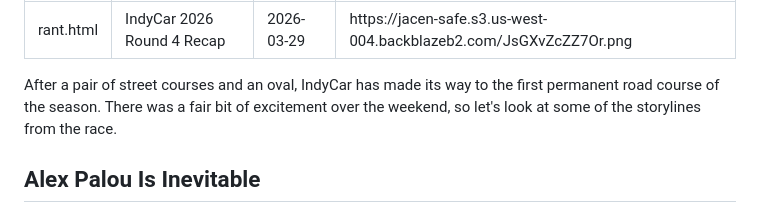
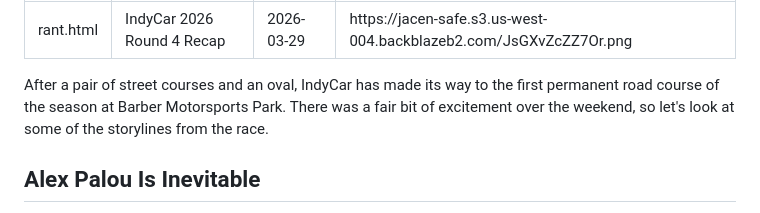
Before and after one commit to JacenBoy/jacens-site, a Markdown page: posts/rants/20260329-indy-recap-barber-2026.md, the part around the change. Drawn GitHub-style.

Commit message:
Excerpt tweak

```diff
--- a/posts/rants/20260329-indy-recap-barber-2026.md
+++ b/posts/rants/20260329-indy-recap-barber-2026.md
@@ -4,7 +4,7 @@ title: IndyCar 2026 Round 4 Recap
 date: 2026-03-29
 thumbnail: https://jacen-safe.s3.us-west-004.backblazeb2.com/JsGXvZcZZ7Or.png
 ---
-After a pair of street courses and an oval, IndyCar has made its way to the first permanent road course of the season. There was a fair bit of excitement over the weekend, so let's look at some of the storylines from the race.
+After a pair of street courses and an oval, IndyCar has made its way to the first permanent road course of the season at Barber Motorsports Park. There was a fair bit of excitement over the weekend, so let's look at some of the storylines from the race.
 <!-- more -->
 
 ## Alex Palou Is Inevitable
```
